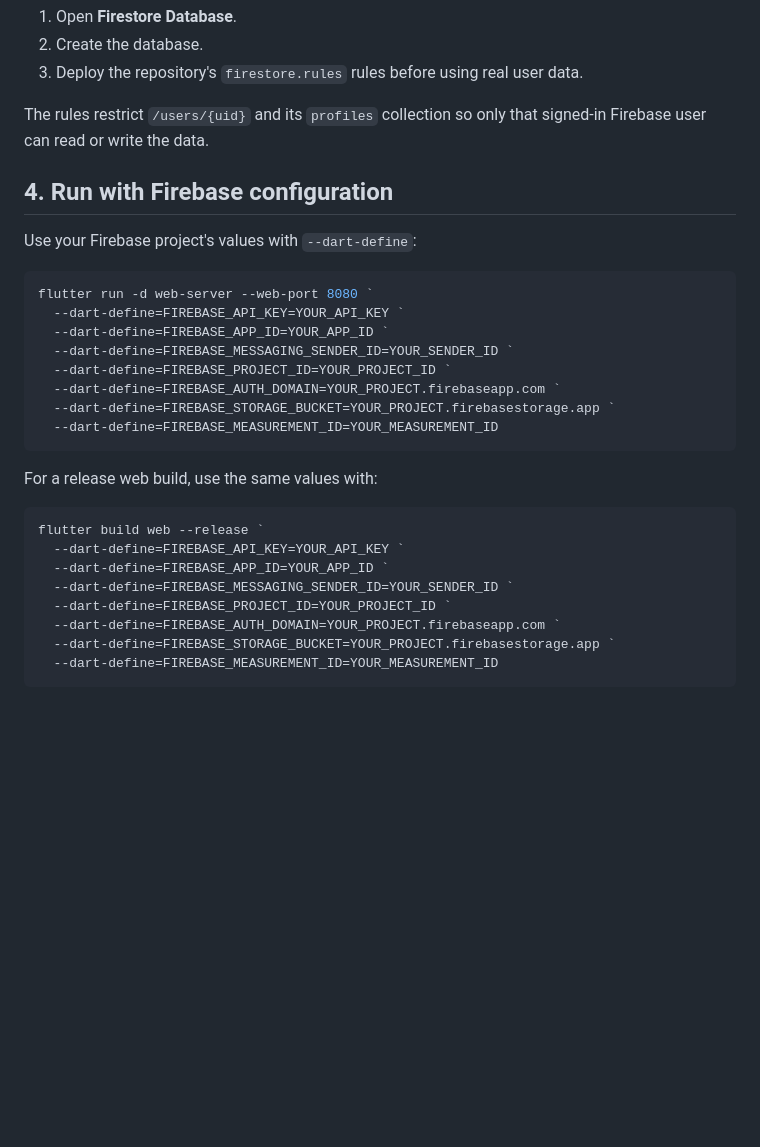
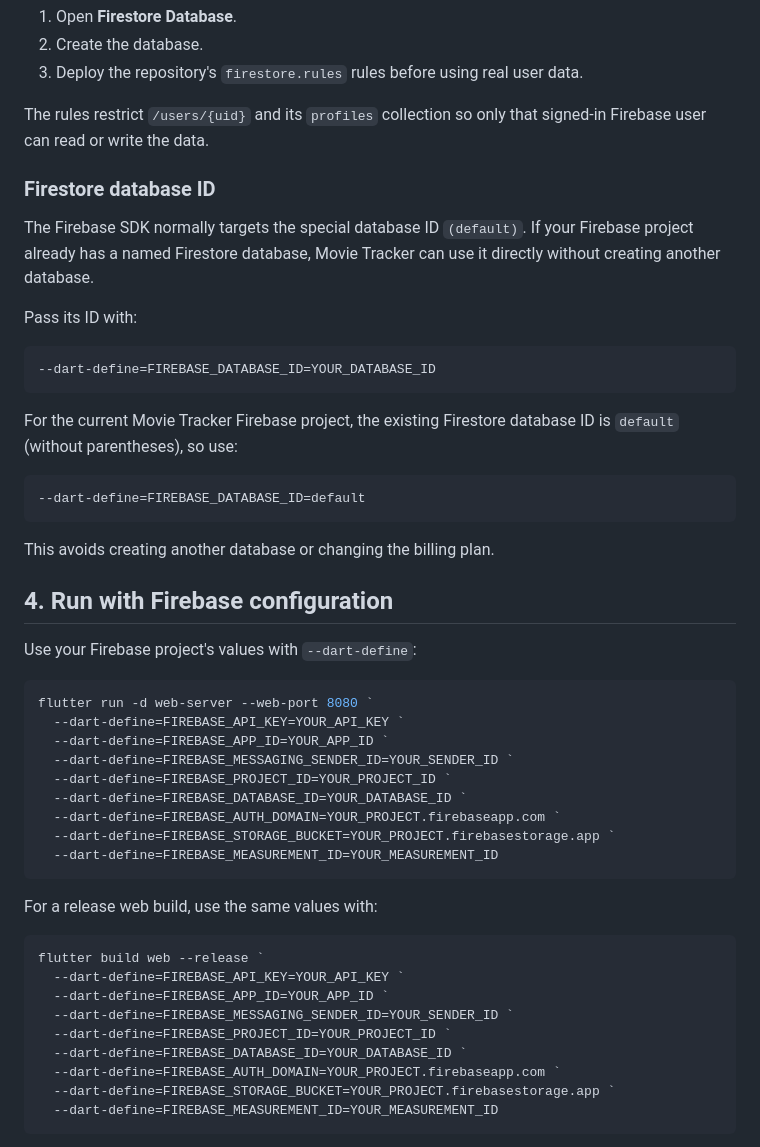
Before and after one commit to Rayat23/movie_tracker, a Markdown page: docs/FIREBASE_SETUP.md, the part around the change. Rendered like a GitHub page; blank space fills up the shorter version.

Commit message:
Document named Firestore database configuration

````diff
--- a/docs/FIREBASE_SETUP.md
+++ b/docs/FIREBASE_SETUP.md
@@ -35,6 +35,24 @@ If local web sign-in reports that the domain is not authorized, add `localhost`
 
 The rules restrict `/users/{uid}` and its `profiles` collection so only that signed-in Firebase user can read or write the data.
 
+### Firestore database ID
+
+The Firebase SDK normally targets the special database ID `(default)`. If your Firebase project already has a named Firestore database, Movie Tracker can use it directly without creating another database.
+
+Pass its ID with:
+
+```text
+--dart-define=FIREBASE_DATABASE_ID=YOUR_DATABASE_ID
+```
+
+For the current Movie Tracker Firebase project, the existing Firestore database ID is `default` (without parentheses), so use:
+
+```text
+--dart-define=FIREBASE_DATABASE_ID=default
+```
+
+This avoids creating another database or changing the billing plan.
+
 ## 4. Run with Firebase configuration
 
 Use your Firebase project's values with `--dart-define`:
@@ -45,6 +63,7 @@ flutter run -d web-server --web-port 8080 `
   --dart-define=FIREBASE_APP_ID=YOUR_APP_ID `
   --dart-define=FIREBASE_MESSAGING_SENDER_ID=YOUR_SENDER_ID `
   --dart-define=FIREBASE_PROJECT_ID=YOUR_PROJECT_ID `
+  --dart-define=FIREBASE_DATABASE_ID=YOUR_DATABASE_ID `
   --dart-define=FIREBASE_AUTH_DOMAIN=YOUR_PROJECT.firebaseapp.com `
   --dart-define=FIREBASE_STORAGE_BUCKET=YOUR_PROJECT.firebasestorage.app `
   --dart-define=FIREBASE_MEASUREMENT_ID=YOUR_MEASUREMENT_ID
@@ -58,6 +77,7 @@ flutter build web --release `
   --dart-define=FIREBASE_APP_ID=YOUR_APP_ID `
   --dart-define=FIREBASE_MESSAGING_SENDER_ID=YOUR_SENDER_ID `
   --dart-define=FIREBASE_PROJECT_ID=YOUR_PROJECT_ID `
+  --dart-define=FIREBASE_DATABASE_ID=YOUR_DATABASE_ID `
   --dart-define=FIREBASE_AUTH_DOMAIN=YOUR_PROJECT.firebaseapp.com `
   --dart-define=FIREBASE_STORAGE_BUCKET=YOUR_PROJECT.firebasestorage.app `
   --dart-define=FIREBASE_MEASUREMENT_ID=YOUR_MEASUREMENT_ID
````
